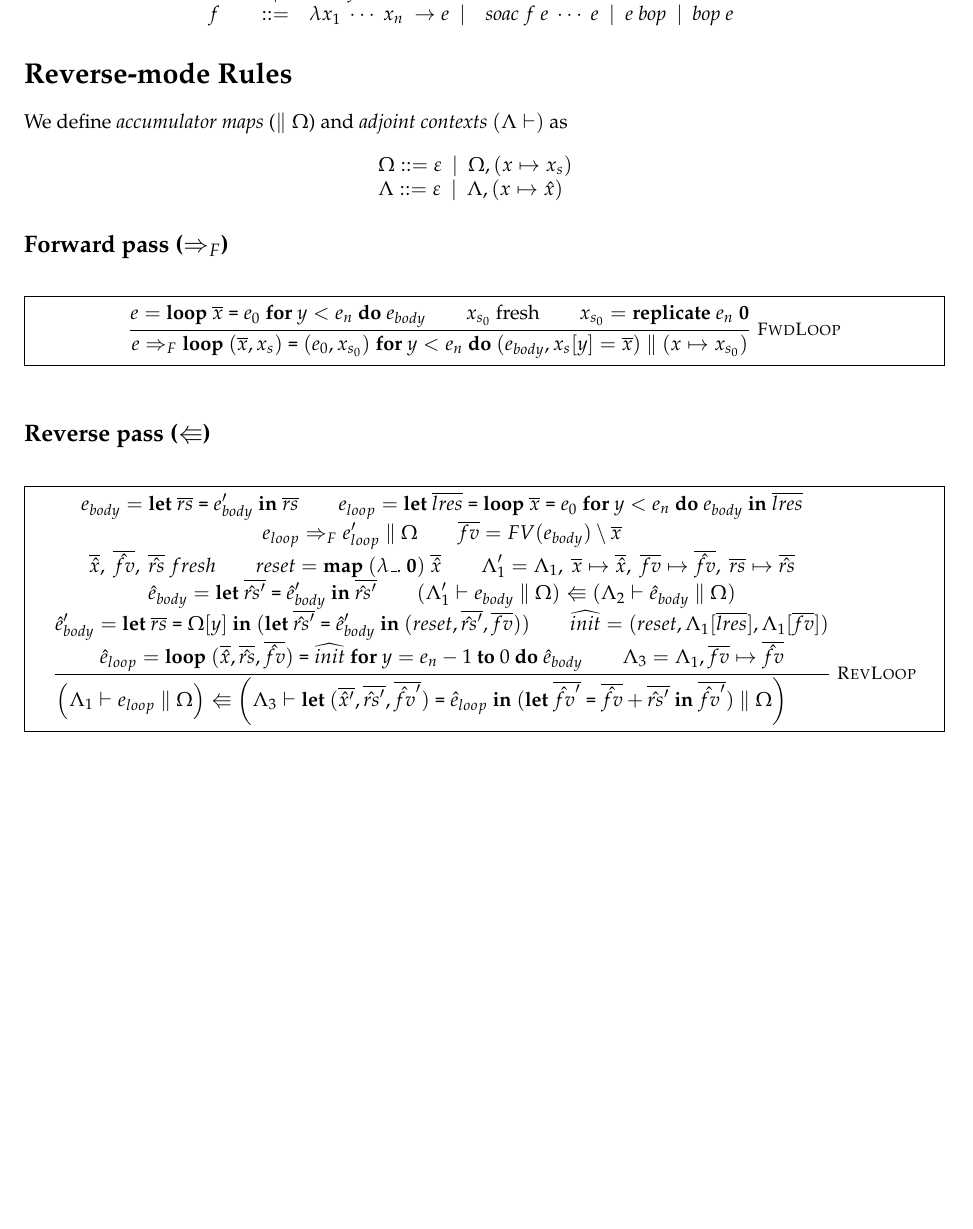
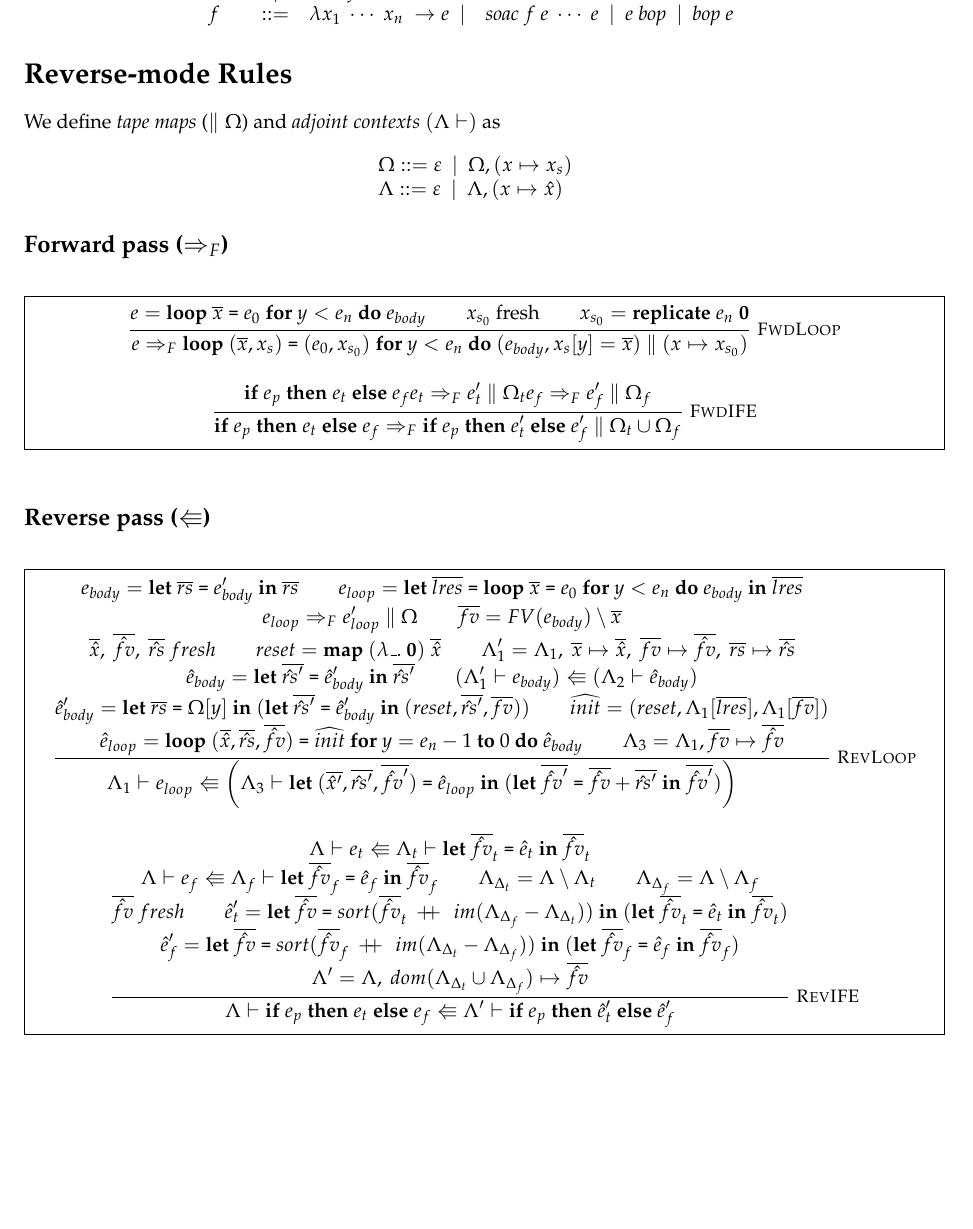
Before and after one commit to zfnmxt/futhark-ad, a LaTeX document (docs/rules.tex): part of the page, cut so that both start at the same text. Compiled offline with pdfLaTeX.

Commit message:
Add rule for if.

```diff
--- a/docs/rules.tex
+++ b/docs/rules.tex
@@ -14,8 +14,10 @@
 %\newcommand{\Loop}[5]{\ttb{loop}~#1=#2~\ttb{for}~#3<#4~\ttb{do}~#5}
 \newcommand{\ctx}[2]{#1 ~{\parallel}~ #2}
 \newcommand{\ctxa}[3]{#1 \vdash #2 ~{\parallel}~ #3}
+\newcommand{\ctxb}[2]{#1 \vdash #2}
 \newcommand{\LoopR}[5]{\kw{loop}~#1~\texttt{=}~#2~\kw{for}~#3=#4~\kw{to}~0~\kw{do}~#5}
 \newcommand{\update}[2]{#1\mathrel{+}=#2}
+\newcommand\doubleplus{+\kern-1.3ex+\kern0.8ex}
 
 \begin{document}
 \[
@@ -34,7 +36,7 @@
 \]
 
 \section*{Reverse-mode Rules}
-We define \emph{accumulator maps} ($\parallel \Omega$) and \emph{adjoint contexts} $(\Lambda \vdash)$ as
+We define \emph{tape maps} ($\parallel \Omega$) and \emph{adjoint contexts} $(\Lambda \vdash)$ as
 
 \[
 \begin{array}{lcl}
@@ -57,6 +59,16 @@ We define \emph{accumulator maps} ($\parallel \Omega$) and \emph{adjoint context
 {
  e \Rightarrow_{F}  \ctx{\Loop{(\seq{x}, x_{s})}{(e_0, x_{s_0})}{y}{e_{n}}{(e_{body}, x_s[y] = \seq{x})}}{(x \mapsto x_{s_0})}
 }
+
+\inferrule* [right=FwdIFE]
+{
+  \If{e_p}{e_t}{e_f}
+  e_t \Rightarrow_F \ctx{e_t'}{\Omega_t}
+  e_f \Rightarrow_F \ctx{e_f'}{\Omega_f}
+}
+{
+  \If{e_p}{e_t}{e_f} \Rightarrow_F \ctx{\If{e_p}{e_t'}{e_f'}}{\Omega_t \cup \Omega_f}
+}
 \end{mathpar}
 }
 \end{figure}
@@ -76,7 +88,7 @@ We define \emph{accumulator maps} ($\parallel \Omega$) and \emph{adjoint context
   reset = \Map~(\fn\_.~\mathbf 0)~\seq{\hat{x}} \\
   \Lambda_1' = \Lambda_1,~\seq{x} \mapsto \seq{\hat{x}},~\seq{fv} \mapsto \seq{\hat{fv}},~\seq{rs} \mapsto \seq{\hat{rs}} \\
   \hat{e}_{body} = \Let{\seq{\hat{rs}'}}{\hat{e}_{body}'}{\seq{\hat{rs}'}} \\
-  (\ctxa{\Lambda_1'}{e_{body}}{\Omega}) \Lleftarrow (\ctxa{\Lambda_2}{\hat{e}_{body}}{\Omega}) \\
+  (\ctxb{\Lambda_1'}{e_{body}}) \Lleftarrow (\ctxb{\Lambda_2}{\hat{e}_{body}}) \\
  % \Delta_{FV} = FV(e_{body}) \cap dom(\Lambda_2 \setminus \Lambda_1) \\
   \hat{e}_{body}' = \Let{\seq{rs}}{\Omega[y]}{(\Let{\seq{\hat{rs}'}}{\hat{e}_{body}'}{(reset, \seq{\hat{rs}'}, \seq{fv}}))} \\
  % (\ctxa{\Lambda_2}{\Let{\seq{x}}{e_0}{\seq{x}}}{\varepsilon}) \Lleftarrow  (\ctxa{\Lambda_3}{\Let{\seq{\hat{x}}}{\hat{e}_0}{\seq{x}}}{\varepsilon}) \\
@@ -85,8 +97,26 @@ We define \emph{accumulator maps} ($\parallel \Omega$) and \emph{adjoint context
   \Lambda_3 = \Lambda_1, \seq{fv} \mapsto \seq{\hat{fv}}
 }
             {
-                    \left(\ctxa{\Lambda_1}{e_{loop}}{\Omega}\right)
-                    \Lleftarrow \left(\ctxa{\Lambda_3}{\Let{(\seq{\hat{x}'},\seq{\hat{rs}'}, \seq{\hat{fv}'})}{\hat{e}_{loop}}{(\Let{\seq{\hat{fv}'}}{\seq{\hat{fv}} + \seq{\hat{rs}'}}{\seq{\hat{fv}'}})}}{\Omega}\right)\\
+                    \ctxb{\Lambda_1}{e_{loop}}
+                    \Lleftarrow \left(\ctxb{\Lambda_3}{\Let{(\seq{\hat{x}'},\seq{\hat{rs}'}, \seq{\hat{fv}'})}{\hat{e}_{loop}}{(\Let{\seq{\hat{fv}'}}{\seq{\hat{fv}} + \seq{\hat{rs}'}}{\seq{\hat{fv}'}})}}\right)\\
+            }
+
+\inferrule* [right=RevIFE]
+            {
+  \ctxb{\Lambda}{e_t} \Lleftarrow \ctxb{\Lambda_t}{\Let{\seq{\hat{fv}}_t}{\hat{e}_t}}{\seq{\hat{fv}}_t}\\
+  \ctxb{\Lambda}{e_f} \Lleftarrow \ctxb{\Lambda_f}{\Let{\seq{\hat{fv}}_f}{\hat{e}_f}}{\seq{\hat{fv}}_f}\\
+  \Lambda_{\Delta_t} = \Lambda \setminus \Lambda_t \\
+  \Lambda_{\Delta_f} = \Lambda \setminus \Lambda_f \\
+  \seq{\hat{fv}}~ fresh \\
+  %\Lambda_{\cup} = \Lambda_{\Delta_t} \cup \Lambda_{\Delta_f} \\
+  %\Lambda_t' = \Lambda_{\cup}\left[dom(\Lambda_{\Delta_f}) \mapsto \Lambda\left[dom(\Lambda_{\Delta f})\right]\right]\\
+  %\Lambda_f' = \Lambda_{\cup}\left[dom(\Lambda_{\Delta_t}) \mapsto \Lambda\left[dom(\Lambda_{\Delta t})\right]\right]\\
+  \hat{e}_t' = \Let{\seq{\hat{fv}}}{sort(\seq{\hat{fv}}_t ~ \doubleplus ~ im(\Lambda_{\Delta_f} - \Lambda_{\Delta_t}))}{(\Let{\seq{\hat{fv}}_t}{\hat{e}_t}{\seq{\hat{fv}}_t})} \\
+  \hat{e}_f' = \Let{\seq{\hat{fv}}}{sort(\seq{\hat{fv}}_f ~ \doubleplus ~ im(\Lambda_{\Delta_t} - \Lambda_{\Delta_f}))}{(\Let{\seq{\hat{fv}}_f}{\hat{e}_f}{\seq{\hat{fv}}_f})} \\
+  \Lambda' = \Lambda, ~dom(\Lambda_{\Delta_t} \cup \Lambda_{\Delta_f}) \mapsto \seq{\hat{fv}}
+}
+{
+  \ctxb{\Lambda}{\If{e_p}{e_t}{e_f}}\Lleftarrow \ctxb{\Lambda'}{\If{e_p}{\hat{e}_t'}{\hat{e}_f'}}
 }
 \end{mathpar}
 }
```
Also changed, not shown: docs/rules.pdf.
